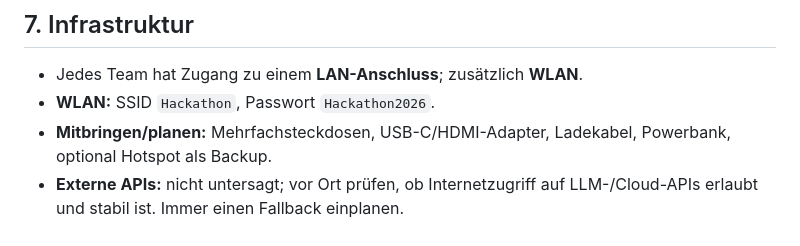
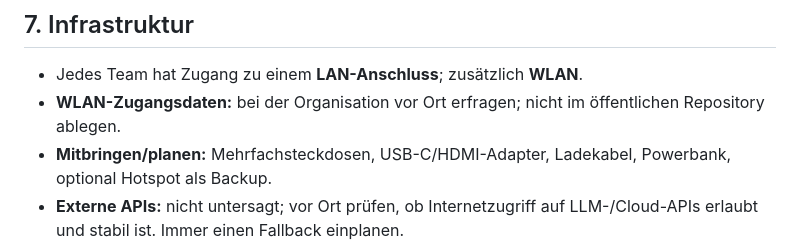
Before and after one commit to johannes3502/hackathon-fulda, a Markdown page: docs/00-requirements.md, the part around the change. GitHub-like rendering.

Commit message:
Remove event network credentials from public documentation

```diff
--- a/docs/00-requirements.md
+++ b/docs/00-requirements.md
@@ -204,7 +204,7 @@ Geräte-Abnahme: `docs/05-jury-demo.md`.
 ## 7. Infrastruktur
 
 - Jedes Team hat Zugang zu einem **LAN-Anschluss**; zusätzlich **WLAN**.
-- **WLAN:** SSID `Hackathon`, Passwort `Hackathon2026`.
+- **WLAN-Zugangsdaten:** bei der Organisation vor Ort erfragen; nicht im öffentlichen Repository ablegen.
 - **Mitbringen/planen:** Mehrfachsteckdosen, USB-C/HDMI-Adapter, Ladekabel,
   Powerbank, optional Hotspot als Backup.
 - **Externe APIs:** nicht untersagt; vor Ort prüfen, ob Internetzugriff auf
```
